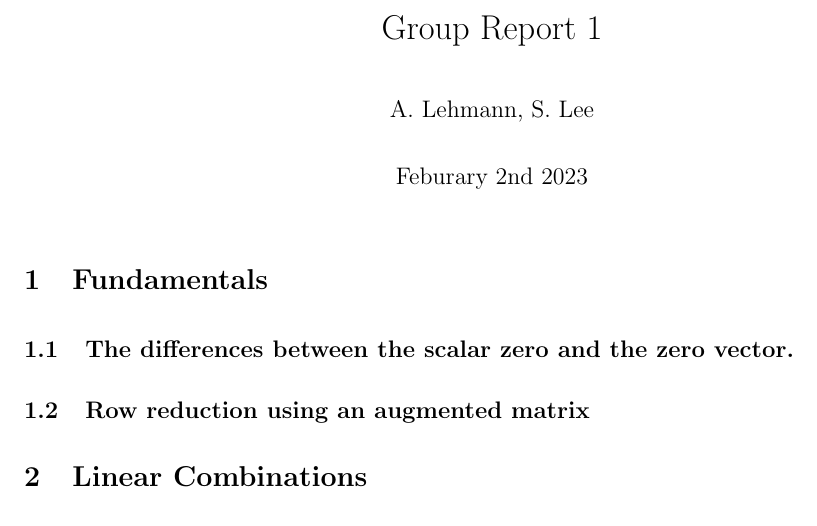
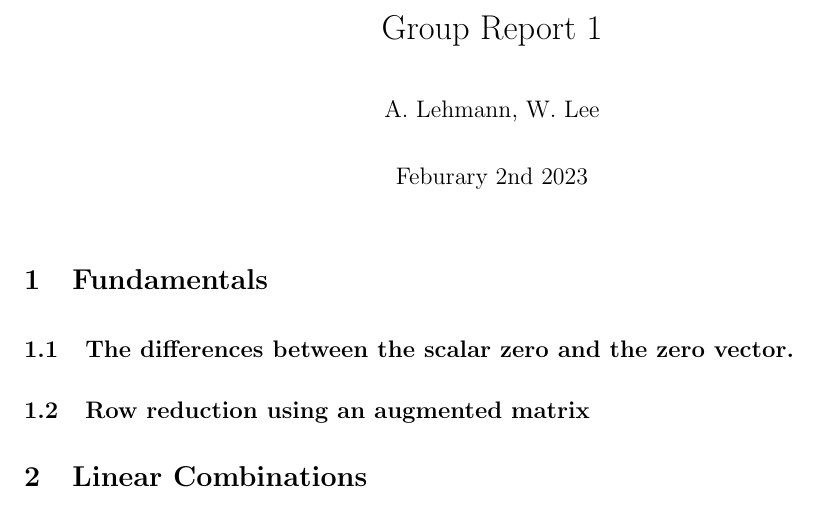
Before and after one commit to andrewjosephlehmann/MAT223, a LaTeX document (Groupreport1.tex): part of page 1 of 6, cut so that both start at the same text. Compiled offline with pdfLaTeX.

Commit message:
Update Groupreport1.tex

```diff
--- a/Groupreport1.tex
+++ b/Groupreport1.tex
@@ -31,7 +31,7 @@
 
 
 \title{Group Report 1}
-\author{A. Lehmann, S. Lee}
+\author{A. Lehmann, W. Lee}
 \date{Feburary 2nd 2023}
 
 \begin{document}
```
